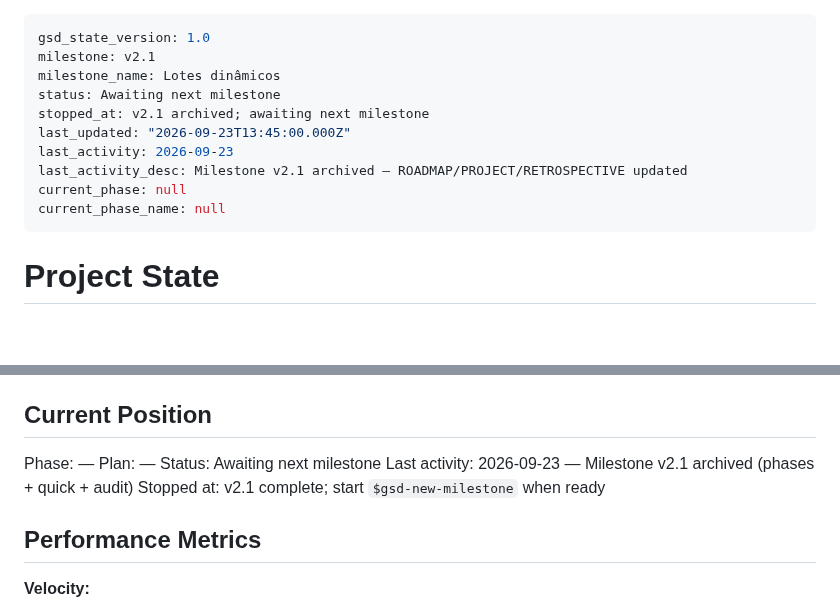
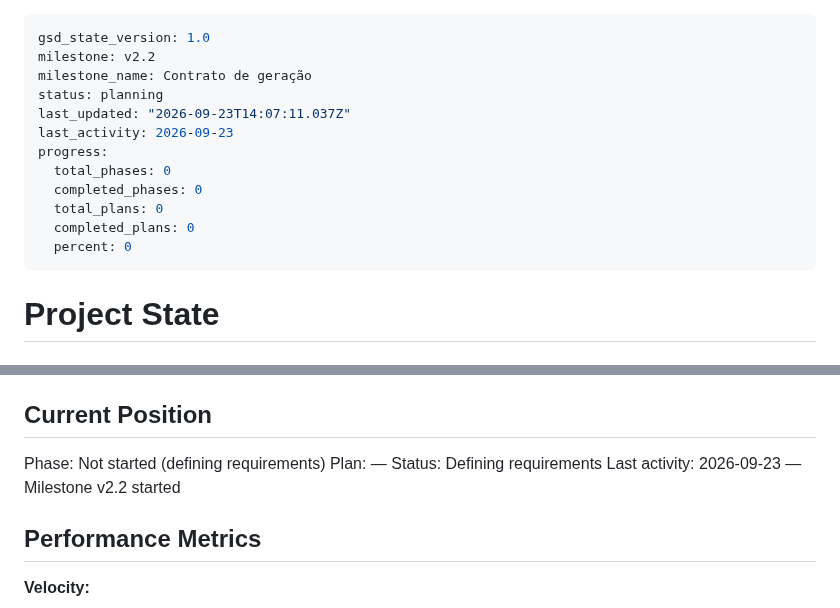
Before and after one commit to VirgilioFuchs/GeradorExercicios, a Markdown page: .planning/STATE.md, 2 parts joined by grey strips. Rendered like a GitHub page; blank space fills up the shorter version.

```diff
--- a/.planning/STATE.md
+++ b/.planning/STATE.md
@@ -1,14 +1,16 @@
 ---
 gsd_state_version: 1.0
-milestone: v2.1
-milestone_name: Lotes dinâmicos
-status: Awaiting next milestone
-stopped_at: v2.1 archived; awaiting next milestone
-last_updated: "2026-09-23T13:45:00.000Z"
+milestone: v2.2
+milestone_name: Contrato de geração
+status: planning
+last_updated: "2026-09-23T14:07:11.037Z"
 last_activity: 2026-09-23
-last_activity_desc: Milestone v2.1 archived — ROADMAP/PROJECT/RETROSPECTIVE updated
-current_phase: null
-current_phase_name: null
+progress:
+  total_phases: 0
+  completed_phases: 0
+  total_plans: 0
+  completed_plans: 0
+  percent: 0
 ---
 
 # Project State
@@ -22,11 +24,10 @@ See: .planning/PROJECT.md (updated 2026-09-23)
 
 ## Current Position
 
-Phase: —
+Phase: Not started (defining requirements)
 Plan: —
-Status: Awaiting next milestone
-Last activity: 2026-09-23 — Milestone v2.1 archived (phases + quick + audit)
-Stopped at: v2.1 complete; start `$gsd-new-milestone` when ready
+Status: Defining requirements
+Last activity: 2026-09-23 — Milestone v2.2 started
 
 ## Performance Metrics
 
```
Also changed, not shown: .planning/PROJECT.md (+37 -7 lines).
